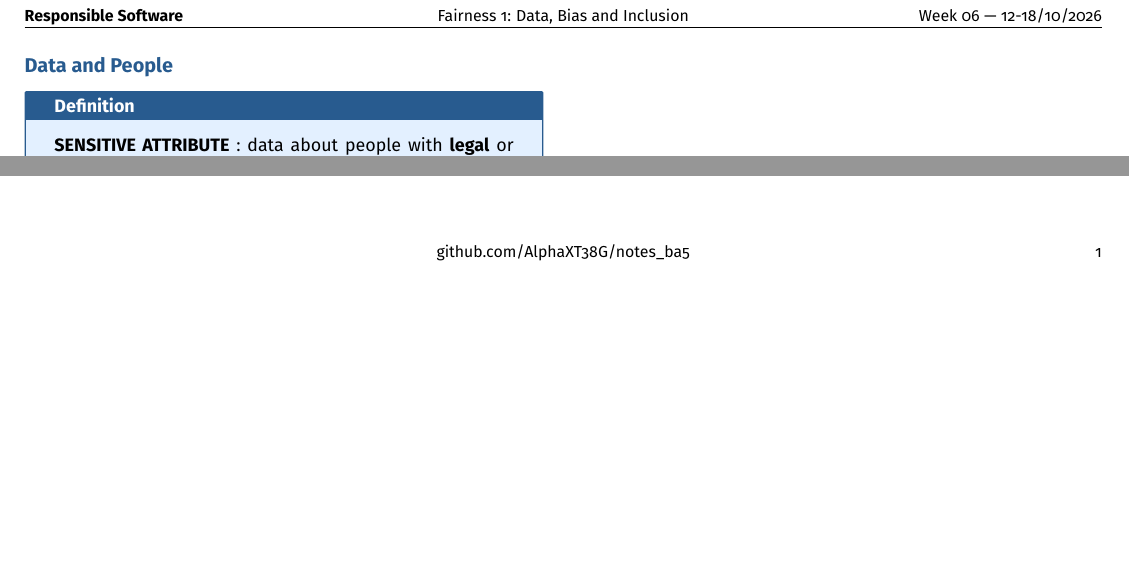
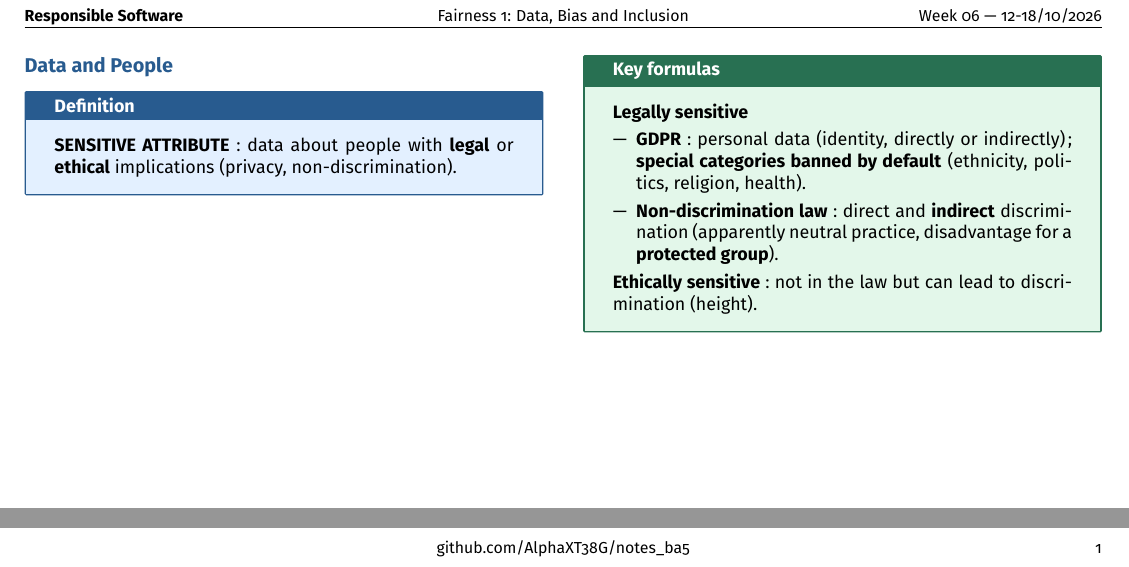
Before and after one commit to AlphaXT38G/notes_ba5, a LaTeX document (respsoft/week/week06.tex): two parts of the page, joined at a grey line, cut so that both start at the same text, the shorter picture padded with empty space. Compiled offline with pdfLaTeX.

Commit message:
feat(respsoft-week06): add the data and people key formulas
Co-Authored-By: Claude Opus 5.5 <noreply@anthropic.com>

```diff
--- a/respsoft/week/week06.tex
+++ b/respsoft/week/week06.tex
@@ -258,6 +258,25 @@ implications (privacy, non-discrimination).
 \end{definition}
 
 
+\begin{formula}
+
+\textbf{Legally sensitive}
+
+\begin{itemize}
+
+\item \textbf{GDPR}: personal data (identity, directly or indirectly); \textbf{special
+categories banned by default} (ethnicity, politics, religion, health).
+
+\item \textbf{Non-discrimination law}: direct and \textbf{indirect} discrimination
+(apparently neutral practice, disadvantage for a \textbf{protected group}).
+
+\end{itemize}
+
+\textbf{Ethically sensitive}: not in the law but can lead to discrimination (height).
+
+\end{formula}
+
+
 \end{multicols}
 
 
```
